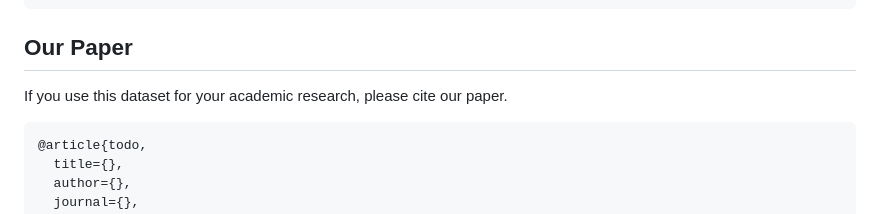
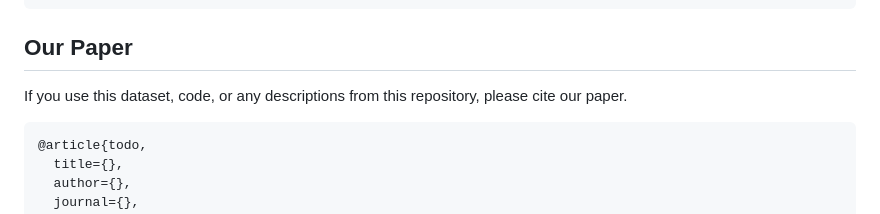
Before and after one commit to SiamiLab/RoboMNIST, a Markdown page: README.md, the part around the change. Rendered like a GitHub page.

Commit message:
[readme] add a sentence

````diff
--- a/README.md
+++ b/README.md
@@ -145,7 +145,7 @@ ros2 run pack_wifi heartbeat_node --ros-args --params-file /path/to/the/params/y
 
 
 ## Our Paper
-If you use this dataset for your academic research, please cite our paper.
+If you use this dataset, code, or any descriptions from this repository, please cite our paper.
 
 ```
 @article{todo,
````
